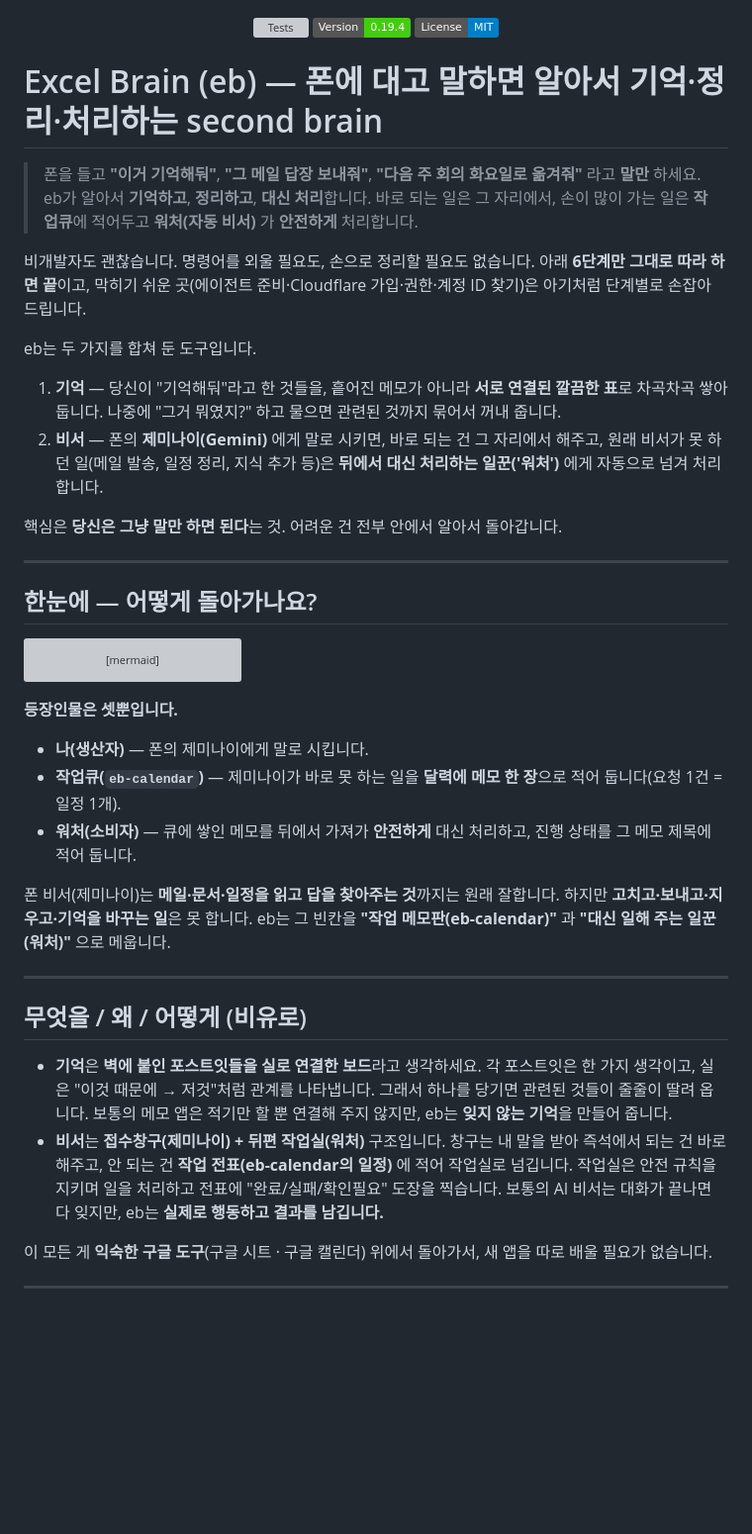
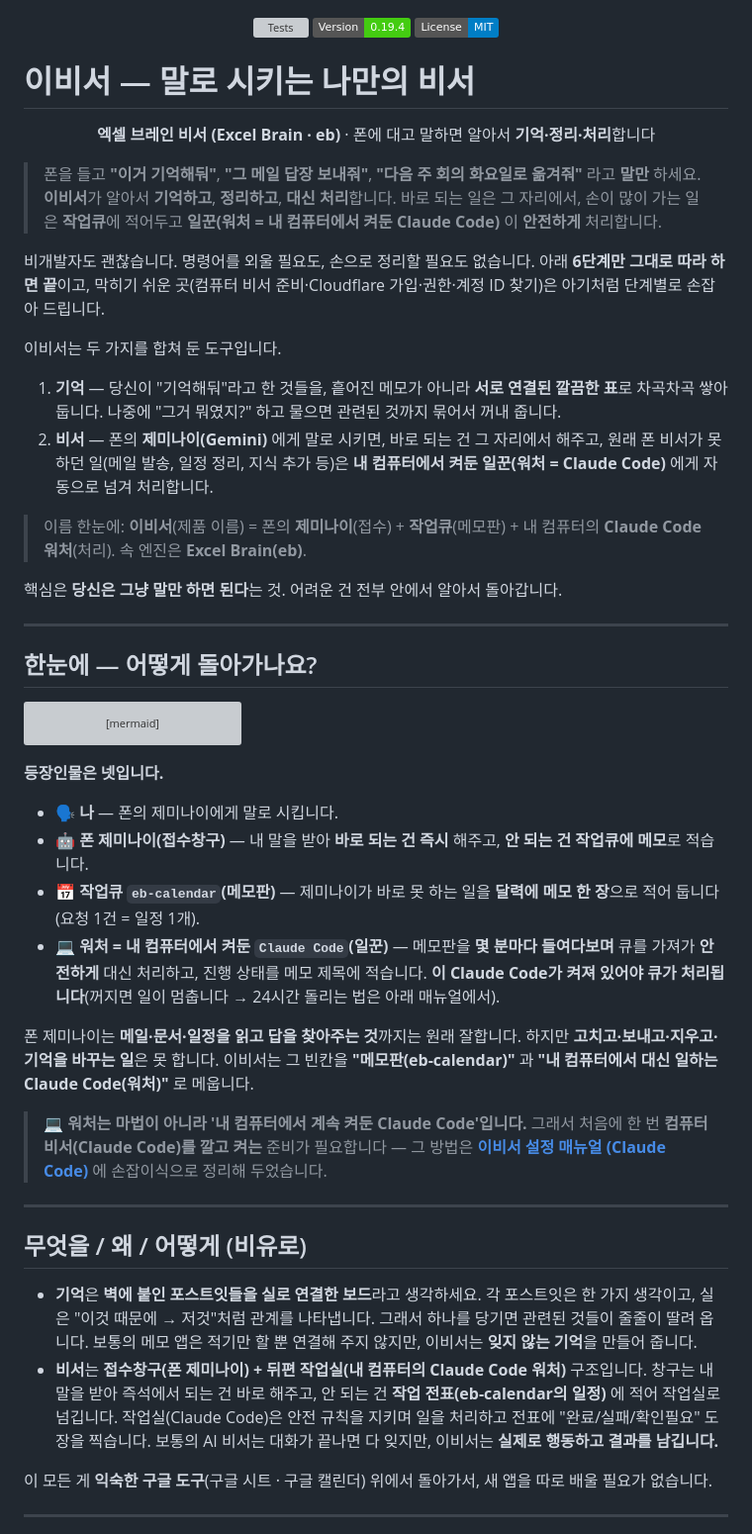
Before and after one commit to jhs512/eb, a Markdown page: README.md, the part around the change. Shown at 99% size. Rendered like a GitHub page; badges without logos; blank space fills up the shorter version; grey boxes are pictures that could not be loaded.

````diff
--- a/README.md
+++ b/README.md
@@ -4,18 +4,22 @@
   <a href="LICENSE"><img src="https://img.shields.io/badge/License-MIT-blue.svg" alt="License"></a>
 </p>
 
-# Excel Brain (eb) — 폰에 대고 말하면 알아서 기억·정리·처리하는 second brain
+# 이비서 — 말로 시키는 나만의 비서
+
+<p align="center"><b>엑셀 브레인 비서 (Excel Brain · eb)</b> · 폰에 대고 말하면 알아서 <b>기억·정리·처리</b>합니다</p>
 
 > 폰을 들고 **"이거 기억해둬"**, **"그 메일 답장 보내줘"**, **"다음 주 회의 화요일로 옮겨줘"** 라고 **말만** 하세요.
-> eb가 알아서 **기억하고**, **정리하고**, **대신 처리**합니다.
-> 바로 되는 일은 그 자리에서, 손이 많이 가는 일은 **작업큐**에 적어두고 **워처(자동 비서)** 가 **안전하게** 처리합니다.
+> **이비서**가 알아서 **기억하고**, **정리하고**, **대신 처리**합니다.
+> 바로 되는 일은 그 자리에서, 손이 많이 가는 일은 **작업큐**에 적어두고 **일꾼(워처 = 내 컴퓨터에서 켜둔 Claude Code)** 이 **안전하게** 처리합니다.
 
-비개발자도 괜찮습니다. 명령어를 외울 필요도, 손으로 정리할 필요도 없습니다. 아래 **6단계만 그대로 따라 하면 끝**이고, 막히기 쉬운 곳(에이전트 준비·Cloudflare 가입·권한·계정 ID 찾기)은 아기처럼 단계별로 손잡아 드립니다.
+비개발자도 괜찮습니다. 명령어를 외울 필요도, 손으로 정리할 필요도 없습니다. 아래 **6단계만 그대로 따라 하면 끝**이고, 막히기 쉬운 곳(컴퓨터 비서 준비·Cloudflare 가입·권한·계정 ID 찾기)은 아기처럼 단계별로 손잡아 드립니다.
 
-eb는 두 가지를 합쳐 둔 도구입니다.
+이비서는 두 가지를 합쳐 둔 도구입니다.
 
 1. **기억** — 당신이 "기억해둬"라고 한 것들을, 흩어진 메모가 아니라 **서로 연결된 깔끔한 표**로 차곡차곡 쌓아 둡니다. 나중에 "그거 뭐였지?" 하고 물으면 관련된 것까지 묶어서 꺼내 줍니다.
-2. **비서** — 폰의 **제미나이(Gemini)** 에게 말로 시키면, 바로 되는 건 그 자리에서 해주고, 원래 비서가 못 하던 일(메일 발송, 일정 정리, 지식 추가 등)은 **뒤에서 대신 처리하는 일꾼('워처')** 에게 자동으로 넘겨 처리합니다.
+2. **비서** — 폰의 **제미나이(Gemini)** 에게 말로 시키면, 바로 되는 건 그 자리에서 해주고, 원래 폰 비서가 못 하던 일(메일 발송, 일정 정리, 지식 추가 등)은 **내 컴퓨터에서 켜둔 일꾼(워처 = Claude Code)** 에게 자동으로 넘겨 처리합니다.
+
+> 이름 한눈에: **이비서**(제품 이름) = 폰의 **제미나이**(접수) + **작업큐**(메모판) + 내 컴퓨터의 **Claude Code 워처**(처리). 속 엔진은 **Excel Brain(eb)**.
 
 핵심은 **당신은 그냥 말만 하면 된다**는 것. 어려운 건 전부 안에서 알아서 돌아갑니다.
 
@@ -48,20 +52,23 @@ flowchart TB
   E3 -->|시트·웹으로 미러| N3
 ```
 
-**등장인물은 셋뿐입니다.**
+**등장인물은 넷입니다.**
 
-- **나(생산자)** — 폰의 제미나이에게 말로 시킵니다.
-- **작업큐(`eb-calendar`)** — 제미나이가 바로 못 하는 일을 **달력에 메모 한 장**으로 적어 둡니다(요청 1건 = 일정 1개).
-- **워처(소비자)** — 큐에 쌓인 메모를 뒤에서 가져가 **안전하게** 대신 처리하고, 진행 상태를 그 메모 제목에 적어 둡니다.
+- 🗣️ **나** — 폰의 제미나이에게 말로 시킵니다.
+- 🤖 **폰 제미나이(접수창구)** — 내 말을 받아 **바로 되는 건 즉시** 해주고, **안 되는 건 작업큐에 메모**로 적습니다.
+- 📅 **작업큐 `eb-calendar`(메모판)** — 제미나이가 바로 못 하는 일을 **달력에 메모 한 장**으로 적어 둡니다(요청 1건 = 일정 1개).
+- 💻 **워처 = 내 컴퓨터에서 켜둔 `Claude Code`(일꾼)** — 메모판을 **몇 분마다 들여다보며** 큐를 가져가 **안전하게** 대신 처리하고, 진행 상태를 메모 제목에 적습니다. **이 Claude Code가 켜져 있어야 큐가 처리됩니다**(꺼지면 일이 멈춥니다 → 24시간 돌리는 법은 아래 매뉴얼에서).
 
-폰 비서(제미나이)는 **메일·문서·일정을 읽고 답을 찾아주는 것**까지는 원래 잘합니다. 하지만 **고치고·보내고·지우고·기억을 바꾸는 일**은 못 합니다. eb는 그 빈칸을 **"작업 메모판(eb-calendar)"** 과 **"대신 일해 주는 일꾼(워처)"** 으로 메웁니다.
+폰 제미나이는 **메일·문서·일정을 읽고 답을 찾아주는 것**까지는 원래 잘합니다. 하지만 **고치고·보내고·지우고·기억을 바꾸는 일**은 못 합니다. 이비서는 그 빈칸을 **"메모판(eb-calendar)"** 과 **"내 컴퓨터에서 대신 일하는 Claude Code(워처)"** 로 메웁니다.
+
+> 💻 **워처는 마법이 아니라 '내 컴퓨터에서 계속 켜둔 Claude Code'입니다.** 그래서 처음에 한 번 **컴퓨터 비서(Claude Code)를 깔고 켜는** 준비가 필요합니다 — 그 방법은 **[이비서 설정 매뉴얼 (Claude Code)](docs/SETUP-CLAUDE-CODE.md)** 에 손잡이식으로 정리해 두었습니다.
 
 ---
 
 ## 무엇을 / 왜 / 어떻게 (비유로)
 
-- **기억**은 **벽에 붙인 포스트잇들을 실로 연결한 보드**라고 생각하세요. 각 포스트잇은 한 가지 생각이고, 실은 "이것 때문에 → 저것"처럼 관계를 나타냅니다. 그래서 하나를 당기면 관련된 것들이 줄줄이 딸려 옵니다. 보통의 메모 앱은 적기만 할 뿐 연결해 주지 않지만, eb는 **잊지 않는 기억**을 만들어 줍니다.
-- **비서**는 **접수창구(제미나이) + 뒤편 작업실(워처)** 구조입니다. 창구는 내 말을 받아 즉석에서 되는 건 바로 해주고, 안 되는 건 **작업 전표(eb-calendar의 일정)** 에 적어 작업실로 넘깁니다. 작업실은 안전 규칙을 지키며 일을 처리하고 전표에 "완료/실패/확인필요" 도장을 찍습니다. 보통의 AI 비서는 대화가 끝나면 다 잊지만, eb는 **실제로 행동하고 결과를 남깁니다.**
+- **기억**은 **벽에 붙인 포스트잇들을 실로 연결한 보드**라고 생각하세요. 각 포스트잇은 한 가지 생각이고, 실은 "이것 때문에 → 저것"처럼 관계를 나타냅니다. 그래서 하나를 당기면 관련된 것들이 줄줄이 딸려 옵니다. 보통의 메모 앱은 적기만 할 뿐 연결해 주지 않지만, 이비서는 **잊지 않는 기억**을 만들어 줍니다.
+- **비서**는 **접수창구(폰 제미나이) + 뒤편 작업실(내 컴퓨터의 Claude Code 워처)** 구조입니다. 창구는 내 말을 받아 즉석에서 되는 건 바로 해주고, 안 되는 건 **작업 전표(eb-calendar의 일정)** 에 적어 작업실로 넘깁니다. 작업실(Claude Code)은 안전 규칙을 지키며 일을 처리하고 전표에 "완료/실패/확인필요" 도장을 찍습니다. 보통의 AI 비서는 대화가 끝나면 다 잊지만, 이비서는 **실제로 행동하고 결과를 남깁니다.**
 
 이 모든 게 **익숙한 구글 도구**(구글 시트 · 구글 캘린더) 위에서 돌아가서, 새 앱을 따로 배울 필요가 없습니다.
 
````
Also changed, not shown: docs/SETUP-CLAUDE-CODE.md (added, +138 -0 lines), 1 other file.
